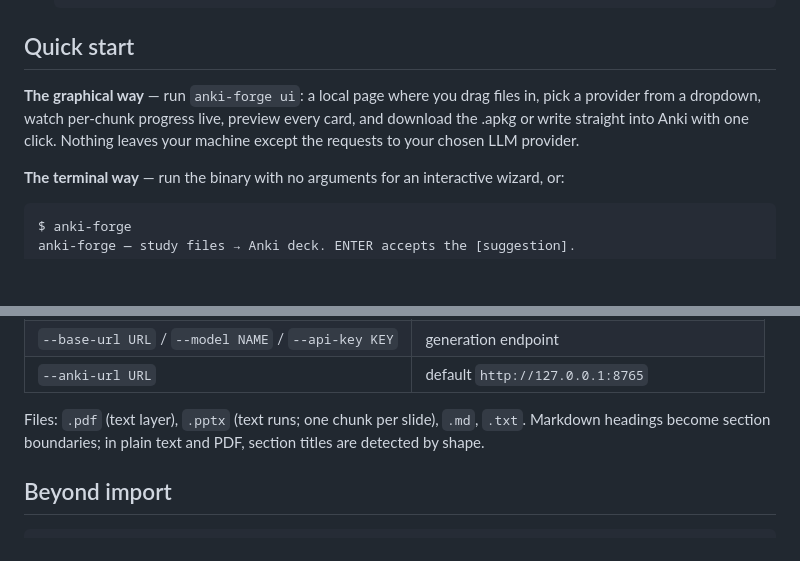
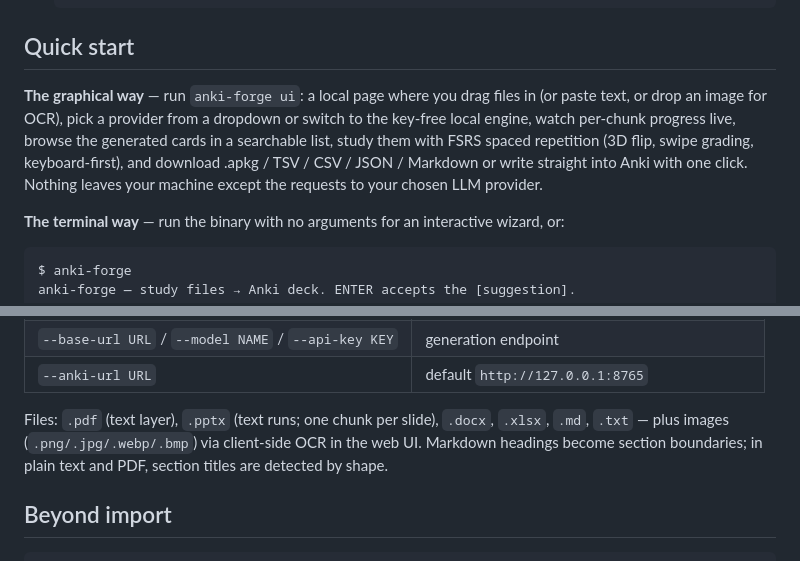
Before and after one commit to acrot0/anki-forge, a Markdown page: README.md, 2 parts joined by grey strips. GitHub-like rendering; blank space fills up the shorter version.

```diff
--- a/README.md
+++ b/README.md
@@ -85,10 +103,13 @@ Two ways, both work today:
 
 ## Quick start
 
-**The graphical way** — run `anki-forge ui`: a local page where you drag files in,
-pick a provider from a dropdown, watch per-chunk progress live, preview every card,
-and download the .apkg or write straight into Anki with one click. Nothing leaves
-your machine except the requests to your chosen LLM provider.
+**The graphical way** — run `anki-forge ui`: a local page where you drag files in
+(or paste text, or drop an image for OCR), pick a provider from a dropdown or
+switch to the key-free local engine, watch per-chunk progress live, browse the
+generated cards in a searchable list, study them with FSRS spaced repetition
+(3D flip, swipe grading, keyboard-first), and download .apkg / TSV / CSV / JSON
+/ Markdown or write straight into Anki with one click. Nothing leaves your
+machine except the requests to your chosen LLM provider.
 
 **The terminal way** — run the binary with no arguments for an interactive wizard, or:
 
@@ -129,9 +150,10 @@ anki-forge check        # is Anki reachable? is the key set?
 | `--base-url URL` / `--model NAME` / `--api-key KEY` | generation endpoint |
 | `--anki-url URL` | default `http://127.0.0.1:8765` |
 
-Files: `.pdf` (text layer), `.pptx` (text runs; one chunk per slide), `.md`,
-`.txt`. Markdown headings become section boundaries; in plain text and PDF,
-section titles are detected by shape.
+Files: `.pdf` (text layer), `.pptx` (text runs; one chunk per slide), `.docx`,
+`.xlsx`, `.md`, `.txt` — plus images (`.png/.jpg/.webp/.bmp`) via client-side
+OCR in the web UI. Markdown headings become section boundaries; in plain text
+and PDF, section titles are detected by shape.
 
 ## Beyond import
 
```
Also changed, not shown: other parts of README.md (+18 -0 lines), CHANGELOG.md (+21 -0 lines), docs/screenshots/demo-mobile.png (added), docs/screenshots/ui-generate.png (added), docs/screenshots/ui-study.png (added), 3 other files.
